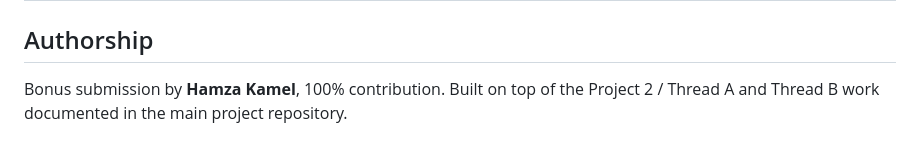
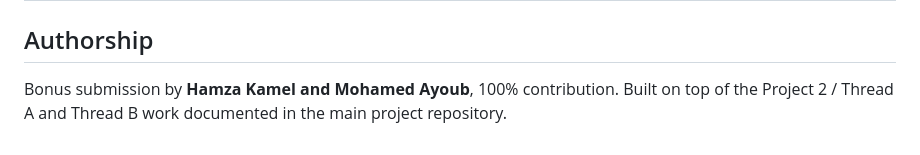
Before and after one commit to mohamedayoub110/CSCE2202-Project2-Bonus, a Markdown page: README.md, the part around the change. Rendered like a GitHub page.

Commit message:
Update authorship section in README.md

```diff
--- a/README.md
+++ b/README.md
@@ -68,4 +68,4 @@ If reviewing in order of usefulness:
 
 ## Authorship
 
-Bonus submission by **Hamza Kamel**, 100% contribution. Built on top of the Project 2 / Thread A and Thread B work documented in the main project repository.
+Bonus submission by **Hamza Kamel and Mohamed Ayoub**, 100% contribution. Built on top of the Project 2 / Thread A and Thread B work documented in the main project repository.
```
